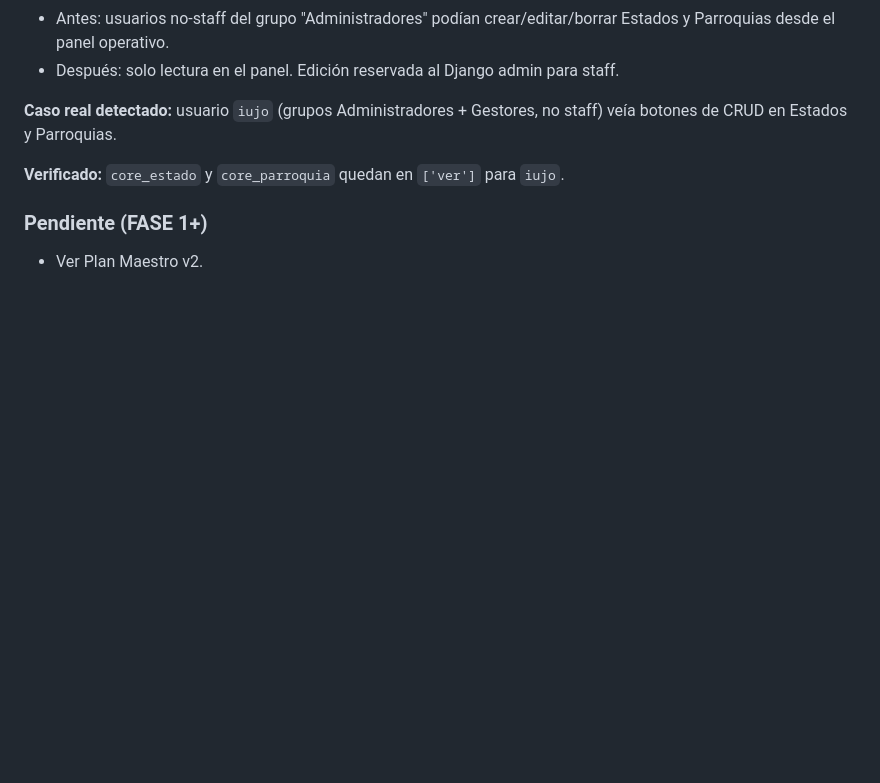
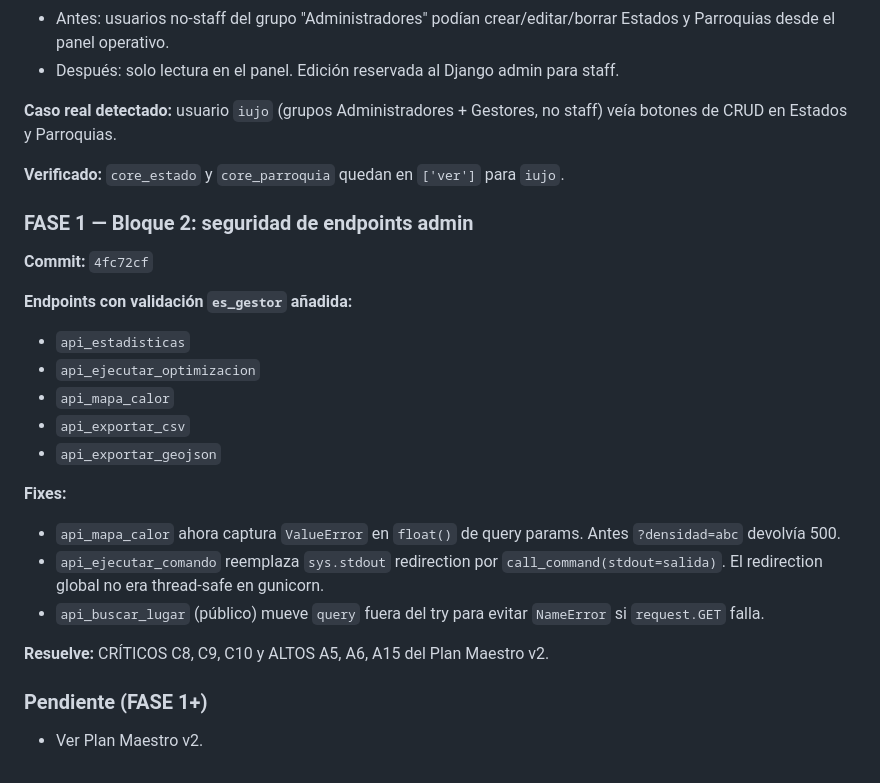
Before and after one commit to pedromph23/cobijo_vzla, a Markdown page: CHANGELOG.md, the part around the change. Rendered like a GitHub page; blank space fills up the shorter version.

Commit message:
docs: registrar Bloque 2 (seguridad endpoints admin) en CHANGELOG

```diff
--- a/CHANGELOG.md
+++ b/CHANGELOG.md
@@ -99,5 +99,23 @@ Avanza CRÍTICOS C1-C3 del Plan Maestro v2.
 
 **Verificado:** `core_estado` y `core_parroquia` quedan en `['ver']` para `iujo`.
 
+### FASE 1 — Bloque 2: seguridad de endpoints admin
+
+**Commit:** `4fc72cf`
+
+**Endpoints con validación `es_gestor` añadida:**
+- `api_estadisticas`
+- `api_ejecutar_optimizacion`
+- `api_mapa_calor`
+- `api_exportar_csv`
+- `api_exportar_geojson`
+
+**Fixes:**
+- `api_mapa_calor` ahora captura `ValueError` en `float()` de query params. Antes `?densidad=abc` devolvía 500.
+- `api_ejecutar_comando` reemplaza `sys.stdout` redirection por `call_command(stdout=salida)`. El redirection global no era thread-safe en gunicorn.
+- `api_buscar_lugar` (público) mueve `query` fuera del try para evitar `NameError` si `request.GET` falla.
+
+**Resuelve:** CRÍTICOS C8, C9, C10 y ALTOS A5, A6, A15 del Plan Maestro v2.
+
 ### Pendiente (FASE 1+)
 - Ver Plan Maestro v2.
```
